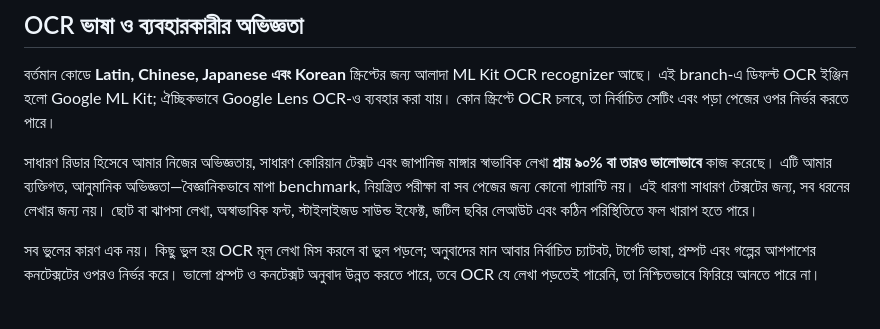
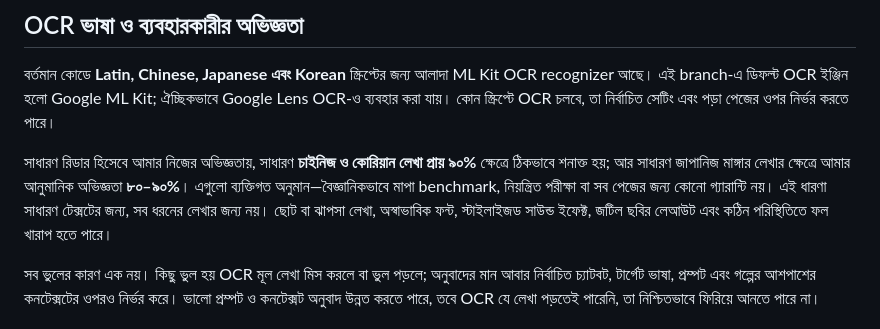
Before and after one commit to ashrafali-dev/Segement-test-, a Markdown page: README_bn.md, the part around the change. GitHub-like rendering.

Commit message:
docs: clarify OCR accuracy estimates in Bengali

```diff
--- a/README_bn.md
+++ b/README_bn.md
@@ -66,7 +66,7 @@ Novel Studio-তে আলাদা কোনো সাধারণ অনুব
 
 বর্তমান কোডে **Latin, Chinese, Japanese এবং Korean** স্ক্রিপ্টের জন্য আলাদা ML Kit OCR recognizer আছে। এই branch-এ ডিফল্ট OCR ইঞ্জিন হলো Google ML Kit; ঐচ্ছিকভাবে Google Lens OCR-ও ব্যবহার করা যায়। কোন স্ক্রিপ্টে OCR চলবে, তা নির্বাচিত সেটিং এবং পড়া পেজের ওপর নির্ভর করতে পারে।
 
-সাধারণ রিডার হিসেবে আমার নিজের অভিজ্ঞতায়, সাধারণ কোরিয়ান টেক্সট এবং জাপানিজ মাঙ্গার স্বাভাবিক লেখা **প্রায় ৯০% বা তারও ভালোভাবে** কাজ করেছে। এটি আমার ব্যক্তিগত, আনুমানিক অভিজ্ঞতা—বৈজ্ঞানিকভাবে মাপা benchmark, নিয়ন্ত্রিত পরীক্ষা বা সব পেজের জন্য কোনো গ্যারান্টি নয়। এই ধারণা সাধারণ টেক্সটের জন্য, সব ধরনের লেখার জন্য নয়। ছোট বা ঝাপসা লেখা, অস্বাভাবিক ফন্ট, স্টাইলাইজড সাউন্ড ইফেক্ট, জটিল ছবির লেআউট এবং কঠিন পরিস্থিতিতে ফল খারাপ হতে পারে।
+সাধারণ রিডার হিসেবে আমার নিজের অভিজ্ঞতায়, সাধারণ **চাইনিজ ও কোরিয়ান লেখা প্রায় ৯০%** ক্ষেত্রে ঠিকভাবে শনাক্ত হয়; আর সাধারণ জাপানিজ মাঙ্গার লেখার ক্ষেত্রে আমার আনুমানিক অভিজ্ঞতা **৮০–৯০%**। এগুলো ব্যক্তিগত অনুমান—বৈজ্ঞানিকভাবে মাপা benchmark, নিয়ন্ত্রিত পরীক্ষা বা সব পেজের জন্য কোনো গ্যারান্টি নয়। এই ধারণা সাধারণ টেক্সটের জন্য, সব ধরনের লেখার জন্য নয়। ছোট বা ঝাপসা লেখা, অস্বাভাবিক ফন্ট, স্টাইলাইজড সাউন্ড ইফেক্ট, জটিল ছবির লেআউট এবং কঠিন পরিস্থিতিতে ফল খারাপ হতে পারে।
 
 সব ভুলের কারণ এক নয়। কিছু ভুল হয় OCR মূল লেখা মিস করলে বা ভুল পড়লে; অনুবাদের মান আবার নির্বাচিত চ্যাটবট, টার্গেট ভাষা, প্রম্পট এবং গল্পের আশপাশের কনটেক্সটের ওপরও নির্ভর করে। ভালো প্রম্পট ও কনটেক্সট অনুবাদ উন্নত করতে পারে, তবে OCR যে লেখা পড়তেই পারেনি, তা নিশ্চিতভাবে ফিরিয়ে আনতে পারে না।
 
```
